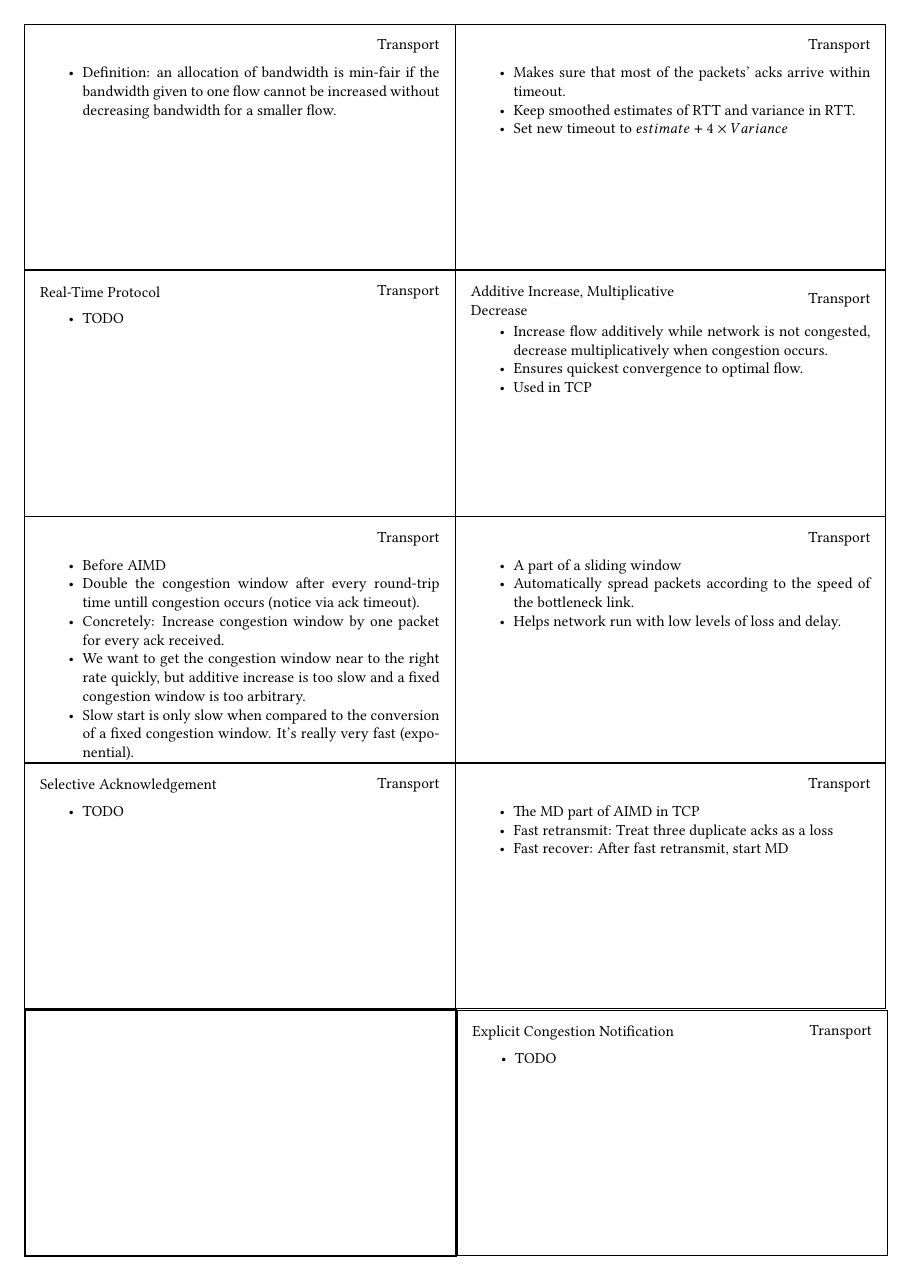
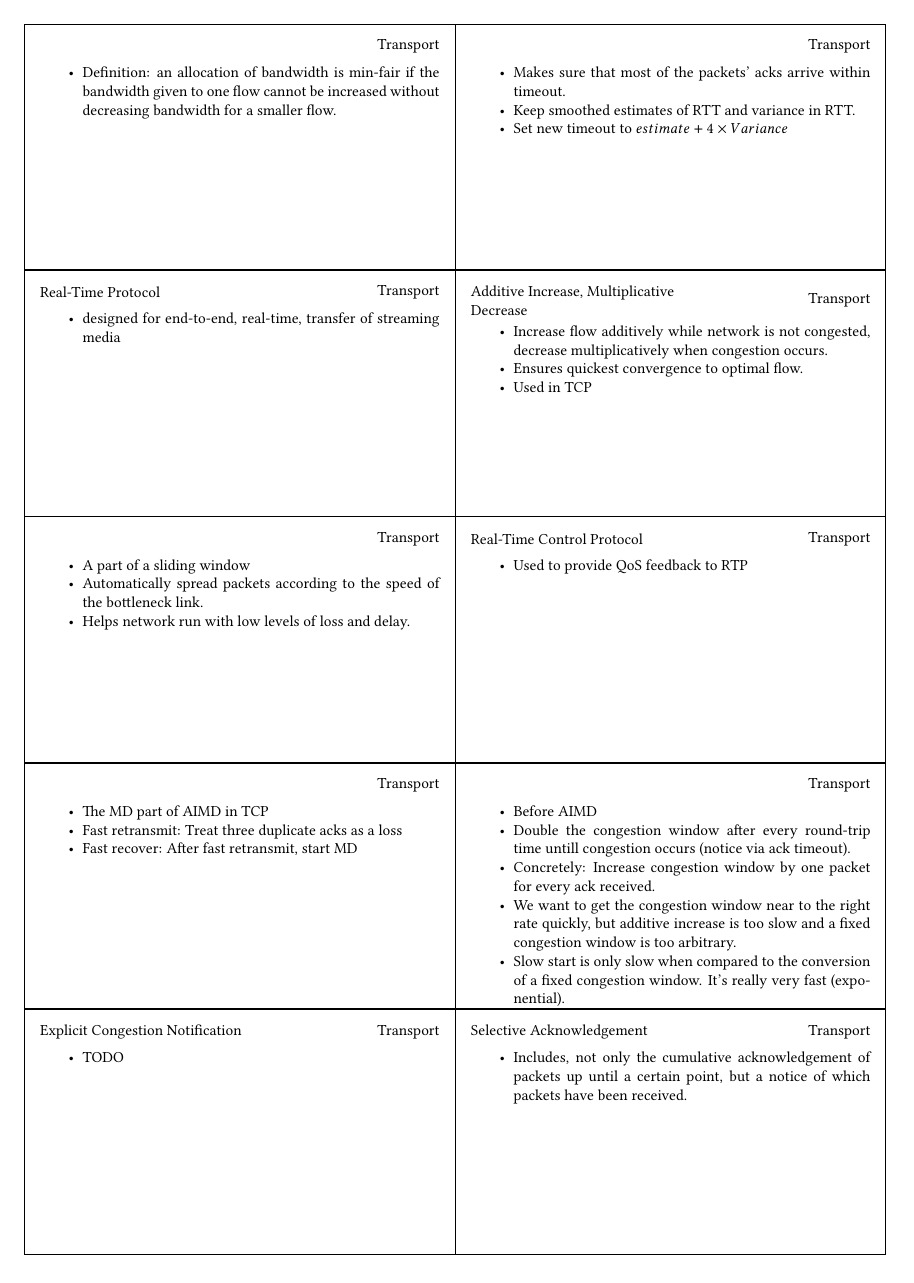
Before and after one commit to NorfairKing/cn-cards, a LaTeX document (transport-layer.tex): page 4 of 4. Compiled offline with pdfLaTeX.

Commit message:
let's not forget the transport layer

```diff
--- a/transport-layer.tex
+++ b/transport-layer.tex
@@ -87,7 +87,11 @@
 \end{card}
 
 \begin{card}[Real-Time Protocol]{RTP}
-\TODO
+\item designed for end-to-end, real-time, transfer of streaming media
+\end{card}
+
+\begin{card}[Real-Time Control Protocol]{RTCP}
+\item Used to provide QoS feedback to RTP
 \end{card}
 
 \begin{card}{Sliding Window Ack Clocking}
@@ -111,7 +115,7 @@
 \end{card}
 
 \begin{card}[Selective Acknowledgement]{SACK}
-\TODO
+\item Includes, not only the cumulative acknowledgement of packets up until a certain point, but a notice of which packets have been received.
 \end{card}
 
 \begin{card}[Explicit Congestion Notification]{ECN}
```
Also changed, not shown: main.tex (+1 -0 lines).
